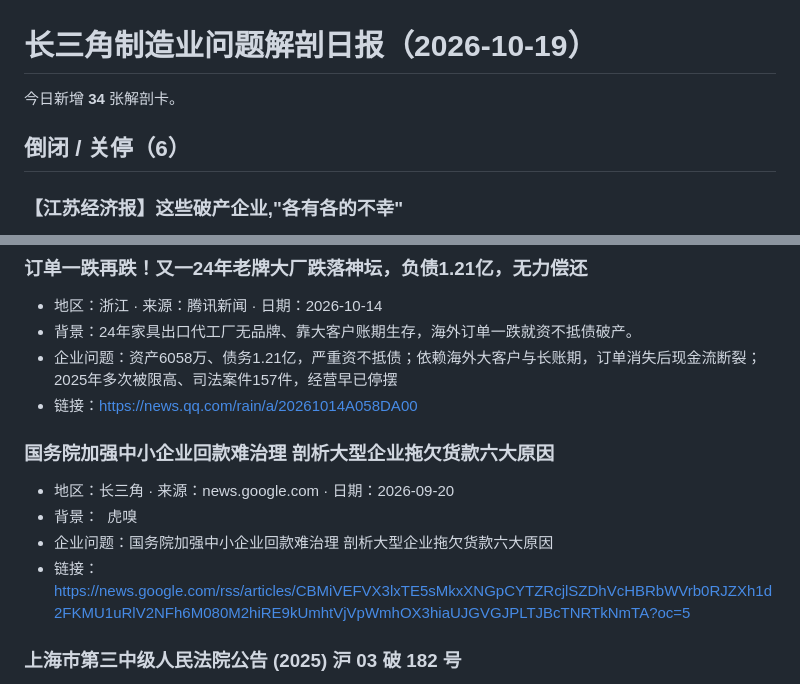
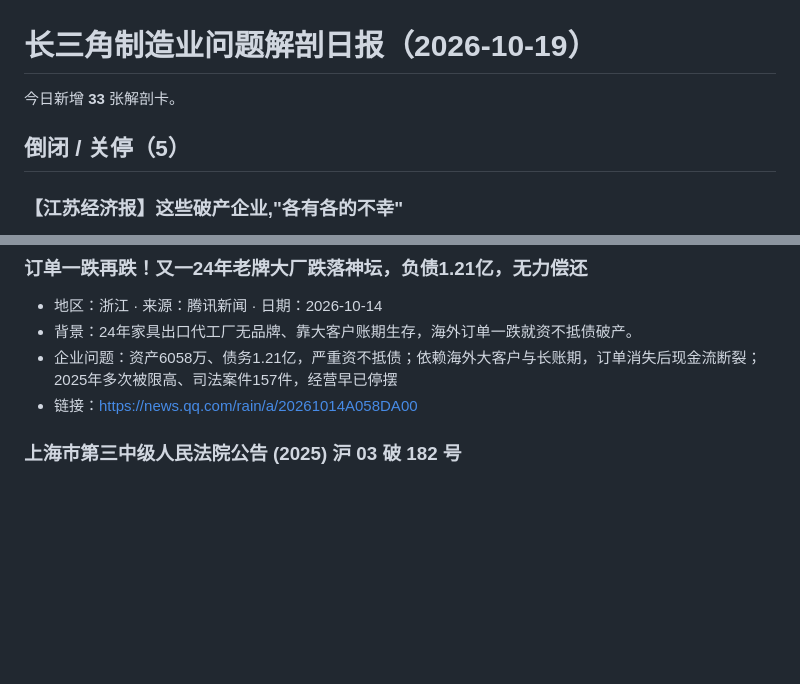
Before and after one commit to tedvong894/yrd-mfg-intel, a Markdown page: daily_report_2026-10-19.md, 2 parts joined by grey strips. GitHub-like rendering; blank space fills up the shorter version.

Commit message:
deploy: update daily_report_2026-10-19.md

```diff
--- a/daily_report_2026-10-19.md
+++ b/daily_report_2026-10-19.md
@@ -1,9 +1,9 @@
 # 长三角制造业问题解剖日报（2026-10-19）
 
-今日新增 **34** 张解剖卡。
+今日新增 **33** 张解剖卡。
 
 
-## 倒闭 / 关停（6）
+## 倒闭 / 关停（5）
 
 ### 【江苏经济报】这些破产企业,"各有各的不幸"
 - 地区：江苏 · 来源：江苏经济报/苏州市中级人民法院 · 日期：2026-10-19
@@ -16,12 +16,6 @@
 - 背景：24年家具出口代工厂无品牌、靠大客户账期生存，海外订单一跌就资不抵债破产。
 - 企业问题：资产6058万、债务1.21亿，严重资不抵债；依赖海外大客户与长账期，订单消失后现金流断裂；2025年多次被限高、司法案件157件，经营早已停摆
 - 链接：https://news.qq.com/rain/a/20261014A058DA00
-
-### 国务院加强中小企业回款难治理 剖析大型企业拖欠货款六大原因
-- 地区：长三角 · 来源：news.google.com · 日期：2026-09-20
-- 背景：&nbsp;&nbsp;<font color="#6f6f6f">虎嗅</font>
-- 企业问题：国务院加强中小企业回款难治理 剖析大型企业拖欠货款六大原因
-- 链接：https://news.google.com/rss/articles/CBMiVEFVX3lxTE5sMkxXNGpCYTZRcjlSZDhVcHBRbWVrb0RJZXh1d2FKMU1uRlV2NFh6M080M2hiRE9kUmhtVjVpWmhOX3hiaUJGVGJPLTJBcTNRTkNmTA?oc=5
 
 ### 上海市第三中级人民法院公告 (2025) 沪 03 破 182 号
 - 地区：上海 · 来源：全国企业破产重整案件信息网 · 日期：2026-03-10
```
